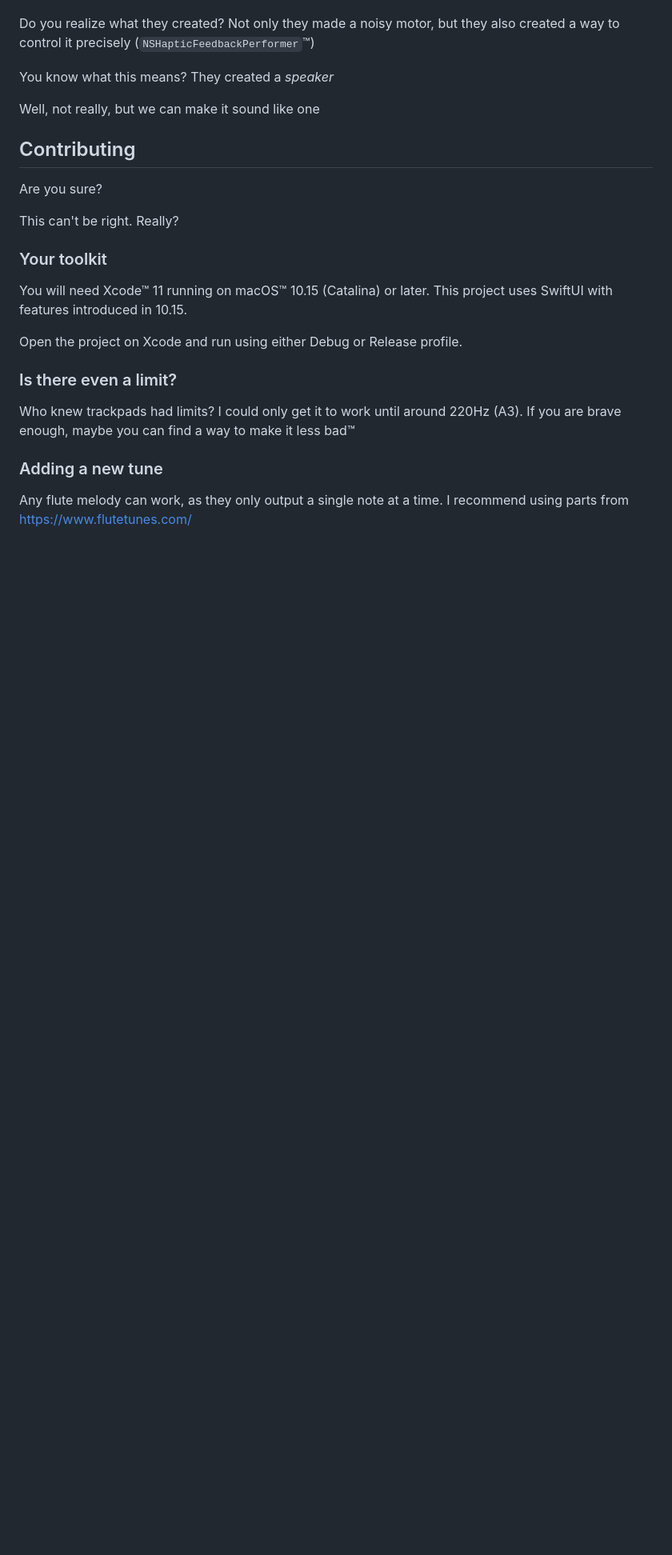
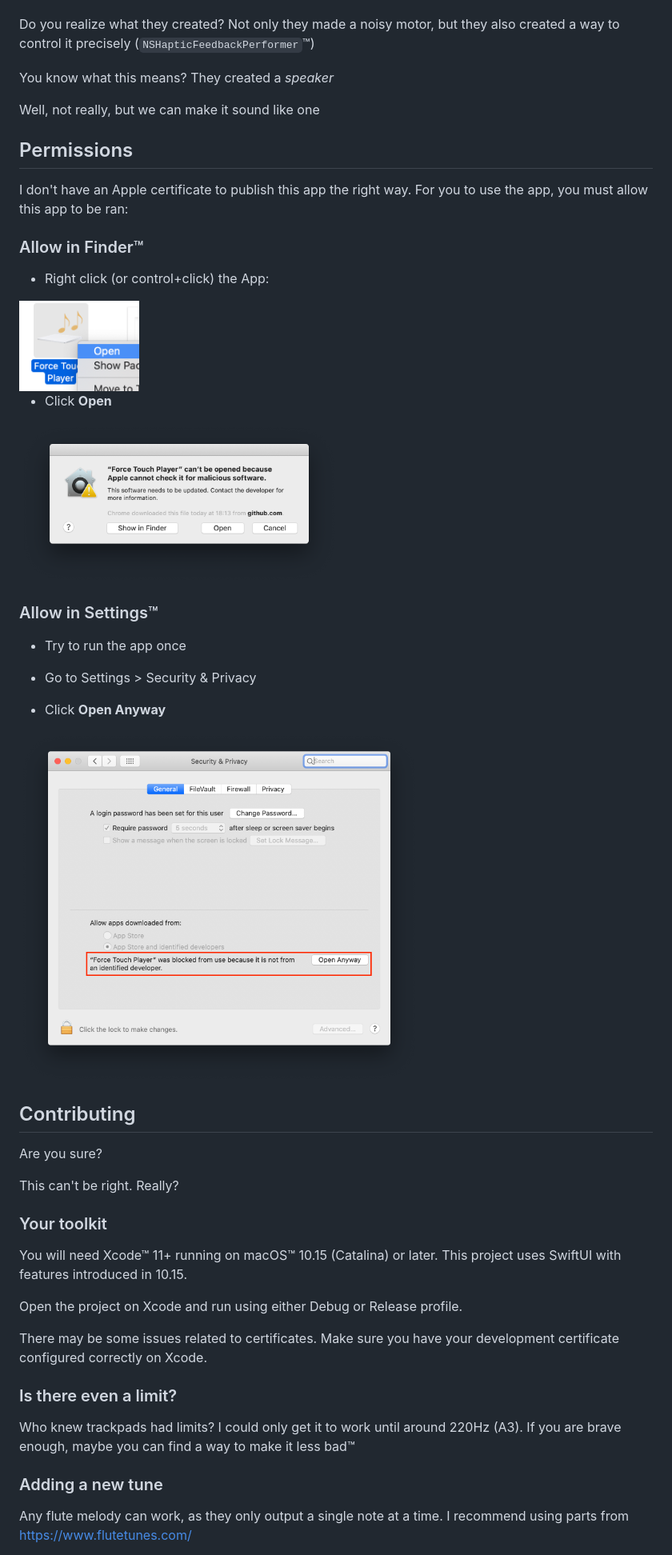
Before and after one commit to danilofuchs/ForceTouchPlayer, a Markdown page: README.md, the part around one of its changes. Shown at 80% size. GitHub-like rendering; pictures changed too: docs/permission-1.png (added), docs/permission-2.png (added), docs/right-click.png (added); blank space fills up the shorter version.

```diff
--- a/README.md
+++ b/README.md
@@ -64,6 +74,30 @@ You know what this means? They created a _speaker_
 
 Well, not really, but we can make it sound like one
 
+## Permissions
+
+I don't have an Apple certificate to publish this app the right way. For you to use the app, you must allow this app to be ran:
+
+### Allow in Finder™
+
+- Right click (or control+click) the App:
+
+ <img src="./docs/right-click.png" alt="Right Click the .app file" width="150"/>
+
+- Click **Open**
+
+ <img src="./docs/permission-1.png" alt="Click Open" width="400"/>
+
+### Allow in Settings™
+
+- Try to run the app once
+
+- Go to Settings > Security & Privacy
+
+- Click **Open Anyway**
+
+ <img src="./docs/permission-2.png" alt="" width="500"/>
+
 ## Contributing
 
 Are you sure?
@@ -72,9 +106,11 @@ This can't be right. Really?
 
 ### Your toolkit
 
-You will need Xcode™ 11 running on macOS™ 10.15 (Catalina) or later. This project uses SwiftUI with features introduced in 10.15.
+You will need Xcode™ 11+ running on macOS™ 10.15 (Catalina) or later. This project uses SwiftUI with features introduced in 10.15.
 
 Open the project on Xcode and run using either Debug or Release profile.
+
+There may be some issues related to certificates. Make sure you have your development certificate configured correctly on Xcode.
 
 ### Is there even a limit?
 
```
Also changed, not shown: other parts of README.md (+17 -3 lines).
